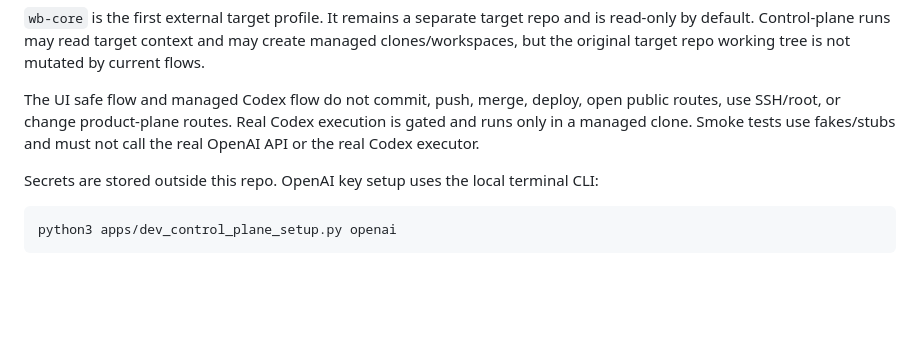
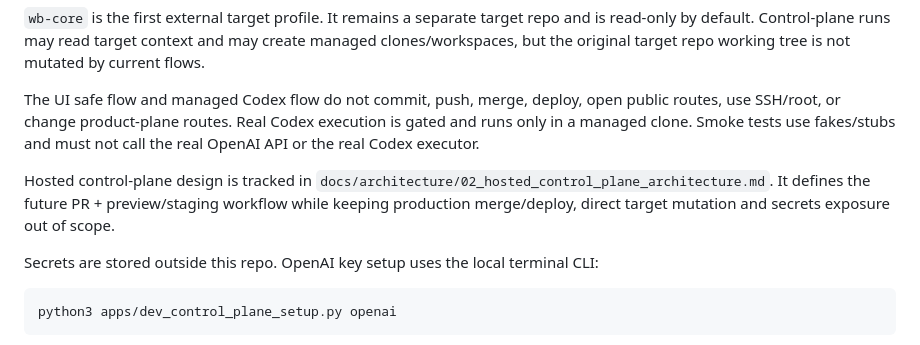
Before and after one commit to orenvlad-ai/dev-control-plane, a Markdown page: README.md, the part around the change. Rendered like a GitHub page; blank space fills up the shorter version.

Commit message:
Зафиксировать hosted architecture control-plane

```diff
--- a/README.md
+++ b/README.md
@@ -11,6 +11,8 @@ Current status: local-only standalone project. It is not tied to any single prod
 `wb-core` is the first external target profile. It remains a separate target repo and is read-only by default. Control-plane runs may read target context and may create managed clones/workspaces, but the original target repo working tree is not mutated by current flows.
 
 The UI safe flow and managed Codex flow do not commit, push, merge, deploy, open public routes, use SSH/root, or change product-plane routes. Real Codex execution is gated and runs only in a managed clone. Smoke tests use fakes/stubs and must not call the real OpenAI API or the real Codex executor.
+
+Hosted control-plane design is tracked in `docs/architecture/02_hosted_control_plane_architecture.md`. It defines the future PR + preview/staging workflow while keeping production merge/deploy, direct target mutation and secrets exposure out of scope.
 
 Secrets are stored outside this repo. OpenAI key setup uses the local terminal CLI:
 
```
Also changed, not shown: AGENTS.md (+1 -0 lines), docs/architecture/02_hosted_control_plane_architecture.md (added, +185 -0 lines).
